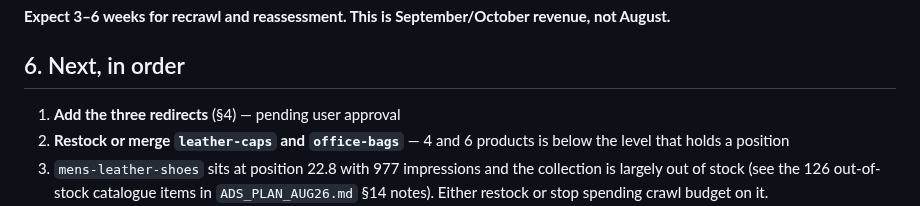
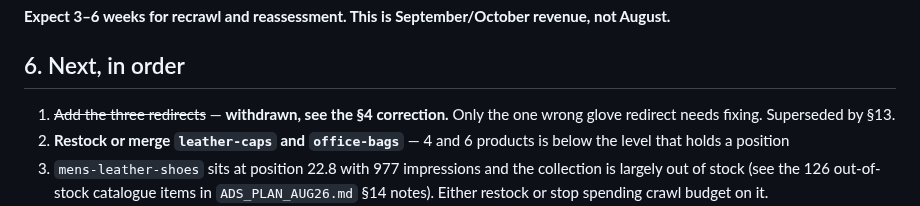
Before and after one commit to kordovanofficial-afk/KDV, a Markdown page: ops/SEO_STATUS_AUG26.md, the part around the change. GitHub-like rendering.

Commit message:
seo: withdraw the redirect action in section 6 so it stops contradicting section 4
Co-Authored-By: Claude Opus 5 <noreply@anthropic.com>
Claude-Session: https://claude.ai/code/session_015FyRyfHevGSzHVv48jJoKu

```diff
--- a/ops/SEO_STATUS_AUG26.md
+++ b/ops/SEO_STATUS_AUG26.md
@@ -113,7 +113,8 @@ revenue, not August.**
 
 ## 6. Next, in order
 
-1. **Add the three redirects** (§4) — pending user approval
+1. ~~Add the three redirects~~ — **withdrawn, see the §4 correction.** Only the
+   one wrong glove redirect needs fixing. Superseded by §13.
 2. **Restock or merge `leather-caps` and `office-bags`** — 4 and 6 products is
    below the level that holds a position
 3. `mens-leather-shoes` sits at position 22.8 with 977 impressions and the
```
